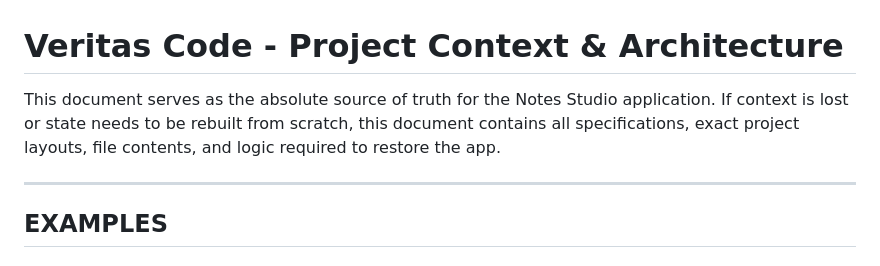
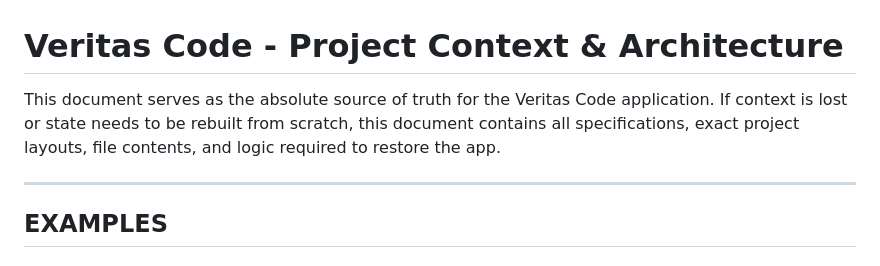
Before and after one commit to akashdeepmaity4/VeritasCode, a Markdown page: workflowandcontext.md, the part around the change. Rendered like a GitHub page.

Commit message:
Update application name from 'Notes Studio' to 'Veritas Code'

```diff
--- a/workflowandcontext.md
+++ b/workflowandcontext.md
@@ -1,6 +1,6 @@
 # Veritas Code - Project Context & Architecture
 
-This document serves as the absolute source of truth for the Notes Studio application. If context is lost or state needs to be rebuilt from scratch, this document contains all specifications, exact project layouts, file contents, and logic required to restore the app.
+This document serves as the absolute source of truth for the Veritas Code application. If context is lost or state needs to be rebuilt from scratch, this document contains all specifications, exact project layouts, file contents, and logic required to restore the app.
 
 ---
 
```
